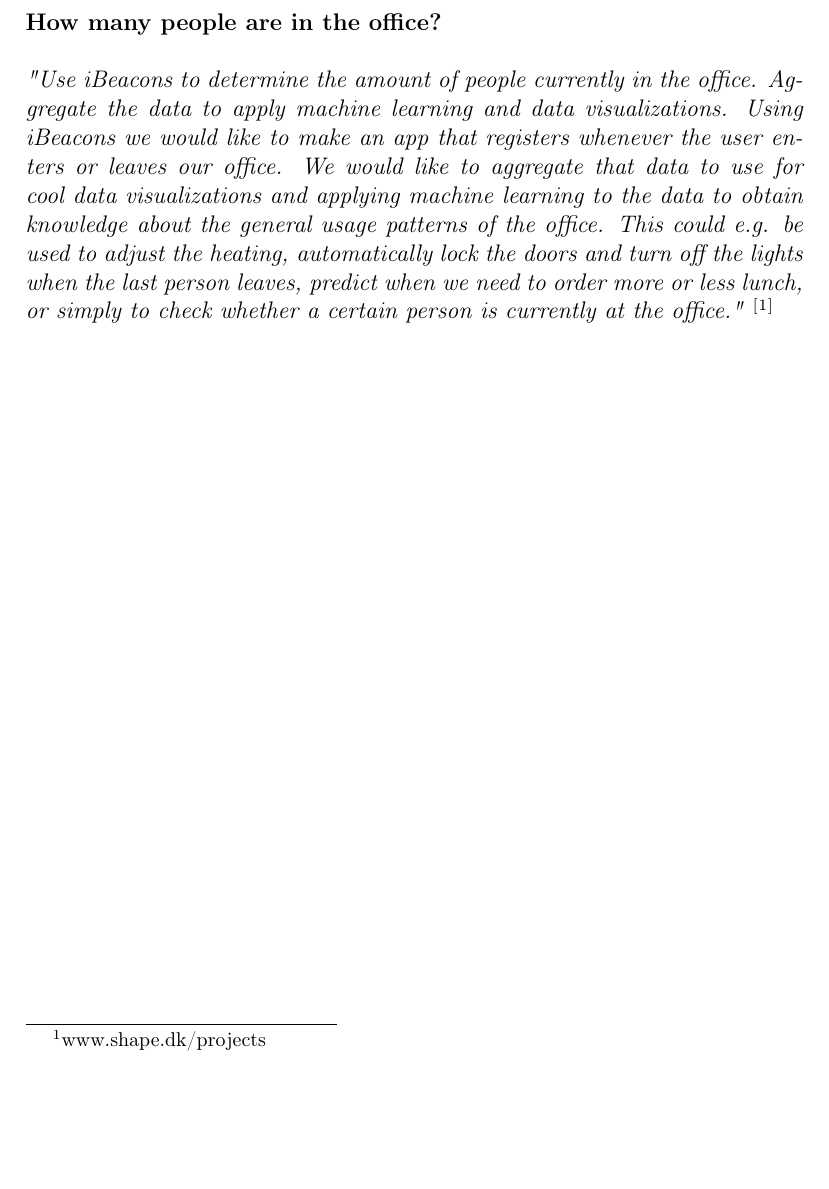
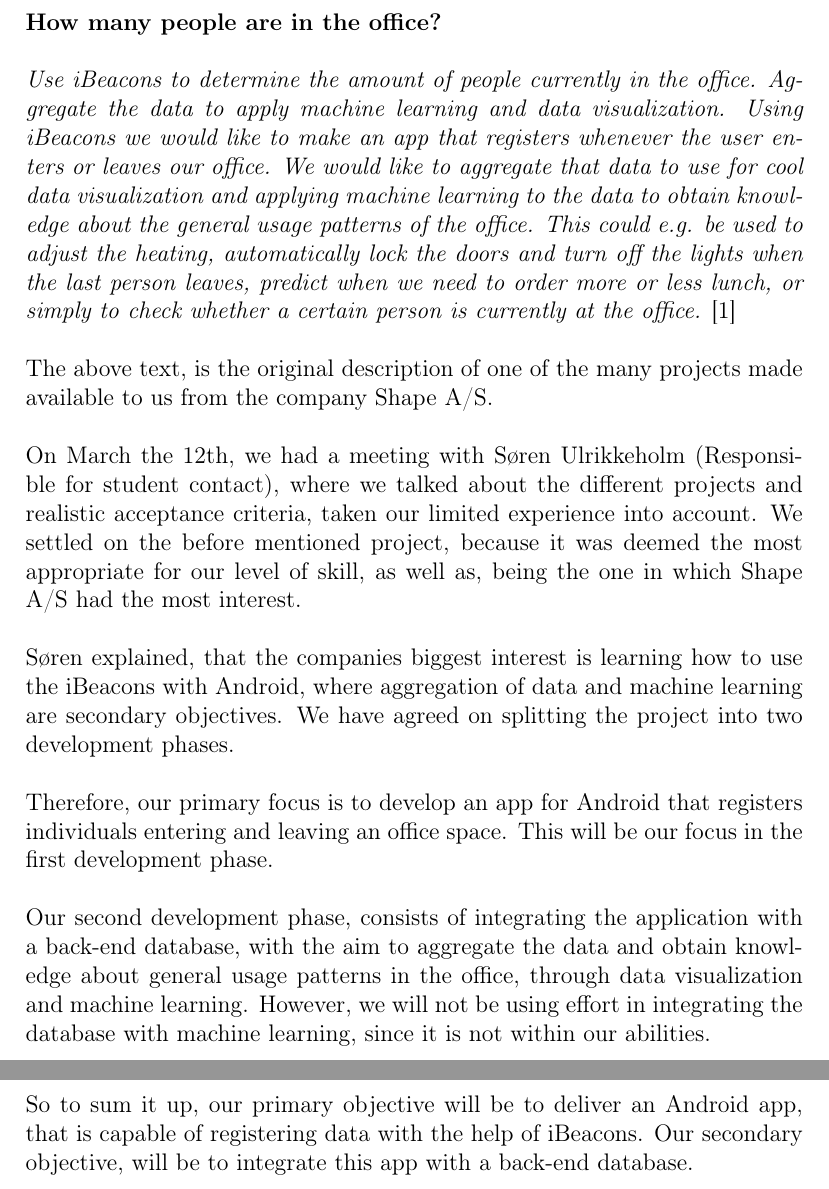
Before and after one commit to emil1818/PKSU-delrapport-1, a LaTeX document (Projekt A.tex): part of page 3 of 6 before the commit and two parts of pages 3 and 4 of 8 after it, the two joined at a grey line, cut so that both start at the same text, the shorter picture padded with empty space. Compiled offline with pdfLaTeX.

Commit message:
Added problem definition to report.

```diff
--- a/Projekt A.tex
+++ b/Projekt A.tex
@@ -28,18 +28,67 @@
 {\color{KU-red}\hrule}
 \end{minipage}
 
+
+
+
+
+
+
+
+
+
 \newpage
+
 \tableofcontents
+
+
+
+
+
+
+
+
+
 
 \newpage
 \section{Problem definition}
 \textbf{How many people are in the office?}\\
 
-\textit{"Use iBeacons to determine the amount of people currently in the office. Aggregate the data to apply machine learning and data visualizations.
-Using iBeacons we would like to make an app that registers whenever the user enters or leaves our office. We would like to aggregate that data to use for cool data visualizations and applying machine learning to the data to obtain knowledge about the general usage patterns of the office. This could e.g. be used to adjust the heating, automatically lock the doors and turn off the lights when the last person leaves, predict when we need to order more or less lunch, or simply to check whether a certain person is currently at the office."} $^[$\footnote{www.shape.dk/projects}$^]$\\
+\textit{Use iBeacons to determine the amount of people currently in the office. Aggregate the data to apply machine learning and data visualization.
+Using iBeacons we would like to make an app that registers whenever the user enters or leaves our office. We would like to aggregate that data to use for cool data visualization and applying machine learning to the data to obtain knowledge about the general usage patterns of the office. This could e.g. be used to adjust the heating, automatically lock the doors and turn off the lights when the last person leaves, predict when we need to order more or less lunch, or simply to check whether a certain person is currently at the office.} \cite{website}\\
+
+The above text, is the original description of one of the many projects made available to us from the company Shape A/S.\\
+
+On March the 12th, we had a meeting with S\o ren Ulrikkeholm (Responsible for student contact), where we talked about the different projects and realistic acceptance criteria, taken our limited experience into account. We settled on the before mentioned project, because it was deemed the most appropriate for our level of skill, as well as, being the one in which Shape A/S had the most interest.\\
+
+S\o ren explained, that the companies biggest interest is learning how to use the iBeacons with Android, where aggregation of data and machine learning are secondary objectives. We have agreed on splitting the project into two development phases.\\
+
+Therefore, our primary focus is to develop an app for Android that registers individuals entering and leaving an office space. This will be our focus in the first development phase.\\
+
+Our second development phase, consists of integrating the application with a back-end database, with the aim to aggregate the data and obtain knowledge about general usage patterns in the office, through data visualization and machine learning. However, we will not be using effort in integrating the database with machine learning, since it is not within our abilities.\\
+
+So to sum it up, our primary objective will be to deliver an Android app, that is capable of registering data with the help of iBeacons. Our secondary objective, will be to integrate this app with a back-end database.\\
+
+
+
+
+
+
+
+
+
 
 \newpage
 \section{Initial Software Project Management Plan}
+
+
+
+
+
+
+
+
+
 
 \newpage
 \section{Exercises}
```
Also changed, not shown: Projekt A.pdf, Projekt A.tex (30 more changed lines).
